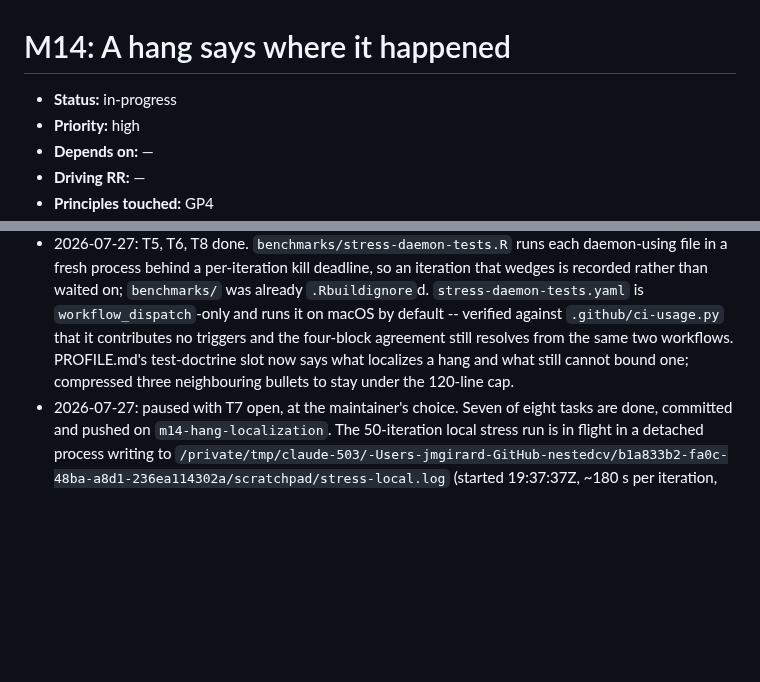
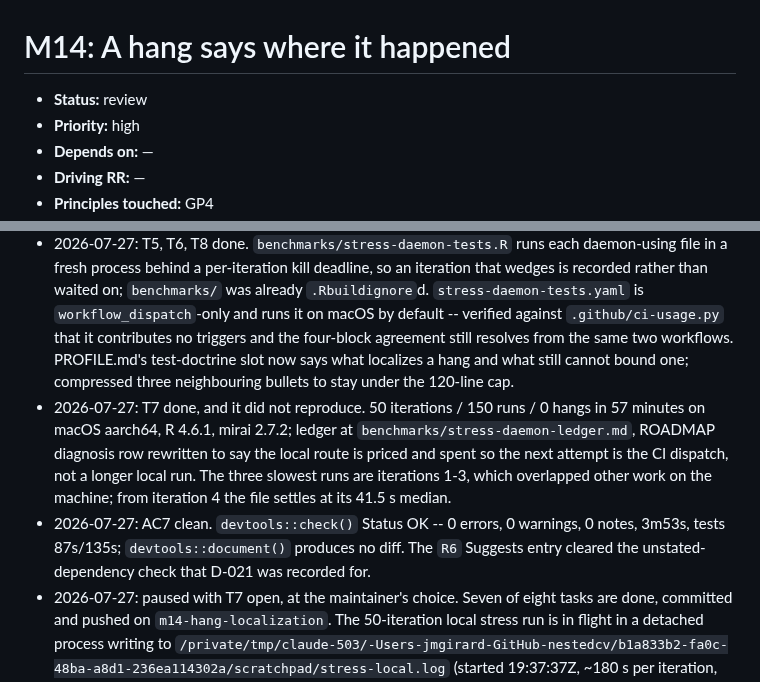
Before and after one commit to jmgirard/nestedtune, a Markdown page: cairn/milestones/M14-hang-localization.md, 2 parts joined by grey strips. Rendered like a GitHub page; blank space fills up the shorter version.

```diff
--- a/cairn/milestones/M14-hang-localization.md
+++ b/cairn/milestones/M14-hang-localization.md
@@ -1,6 +1,6 @@
 # M14: A hang says where it happened
 
-- **Status:** in-progress
+- **Status:** review
 - **Priority:** high
 - **Depends on:** —
 - **Driving RR:** —
@@ -118,6 +118,8 @@ row until something localizes it. Sharing one daemon pool across
 - 2026-07-27: plan chose a probe-then-fix shape for the orphan `Rscript` daemons over asserting the leak outright, because `mirai::daemon()` defaults to `autoexit = TRUE` and the leak is unestablished; falsified by the probe finding a survivor, which converts it to a fix.
 - 2026-07-27: T1 done. `HangTraceReporter` in `tests/testthat.R` writes a timestamped start/end line per test file to `stderr()`, beside `CheckReporter` in a `MultiReporter`. AC1 evidence: a local `R CMD check` whose test process was killed at 19:22:50 left a `testthat.Rout.fail` ending `start test-nested-results-plot.R` with no matching end, every earlier file paired.
 - 2026-07-27: T5, T6, T8 done. `benchmarks/stress-daemon-tests.R` runs each daemon-using file in a fresh process behind a per-iteration kill deadline, so an iteration that wedges is recorded rather than waited on; `benchmarks/` was already `.Rbuildignore`d. `stress-daemon-tests.yaml` is `workflow_dispatch`-only and runs it on macOS by default -- verified against `.github/ci-usage.py` that it contributes no triggers and the four-block agreement still resolves from the same two workflows. PROFILE.md's test-doctrine slot now says what localizes a hang and what still cannot bound one; compressed three neighbouring bullets to stay under the 120-line cap.
+- 2026-07-27: T7 done, and it did not reproduce. 50 iterations / 150 runs / 0 hangs in 57 minutes on macOS aarch64, R 4.6.1, mirai 2.7.2; ledger at `benchmarks/stress-daemon-ledger.md`, ROADMAP diagnosis row rewritten to say the local route is priced and spent so the next attempt is the CI dispatch, not a longer local run. The three slowest runs are iterations 1-3, which overlapped other work on the machine; from iteration 4 the file settles at its 41.5 s median.
+- 2026-07-27: AC7 clean. `devtools::check()` Status OK -- 0 errors, 0 warnings, 0 notes, 3m53s, tests 87s/135s; `devtools::document()` produces no diff. The `R6` Suggests entry cleared the unstated-dependency check that D-021 was recorded for.
 - 2026-07-27: paused with T7 open, at the maintainer's choice. Seven of eight tasks are done, committed and pushed on `m14-hang-localization`. The 50-iteration local stress run is in flight in a detached process writing to `/private/tmp/claude-503/-Users-jmgirard-GitHub-nestedcv/b1a833b2-fa0c-48ba-a8d1-236ea114302a/scratchpad/stress-local.log` (started 19:37:37Z, ~180 s per iteration, no hang through iteration 2). To resume: read that log for `total hangs:`, commit the ledger under `benchmarks/`, rewrite the ROADMAP diagnosis row to what it showed, then run `devtools::check()` for AC7 — deliberately held until the stress run ends, since running both contends for the CPU and could fake a hang in the harness meant to detect one. If the log is gone (it is under /tmp), re-run `Rscript benchmarks/stress-daemon-tests.R 50 600` from the repo root.
 - 2026-07-27: AC5 amended at a gate, and T6 with it. GitHub refuses to dispatch a `workflow_dispatch` workflow that is not on the default branch (`HTTP 404: workflow stress-daemon-tests.yaml not found on the default branch`), so "at least one CI invocation" was unreachable inside this milestone. The clause now asks for `actionlint` plus the `ci-usage.py` agreement as the pre-merge verification and carries the first macOS dispatch as a stated post-merge obligation on the ROADMAP row. Rejected: a temporary `push` trigger, which would merge a workflow different from the one tested.
 - 2026-07-27: T3 done, and it answers no. `benchmarks/probe-daemon-orphans.R` on mirai 2.7.2 / nanonext 1.10.1: both hand-spawned daemons gone after the host was torn down, `survivors after teardown: none`. `autoexit = TRUE` reaps them, so `start_mixed_daemons()` is unchanged — the suspected orphan leak was an assumption, and asserting it would have added a green test that proved nothing. The probe also reproduced the RR03/M07 startup death in passing: only 1 of 2 connections was reached, the empty-library daemon dying before it could dial.
```
Also changed, not shown: other parts of cairn/milestones/M14-hang-localization.md (+1 -1 lines), benchmarks/stress-daemon-ledger.md (added, +42 -0 lines), cairn/ROADMAP.md (+2 -2 lines).
